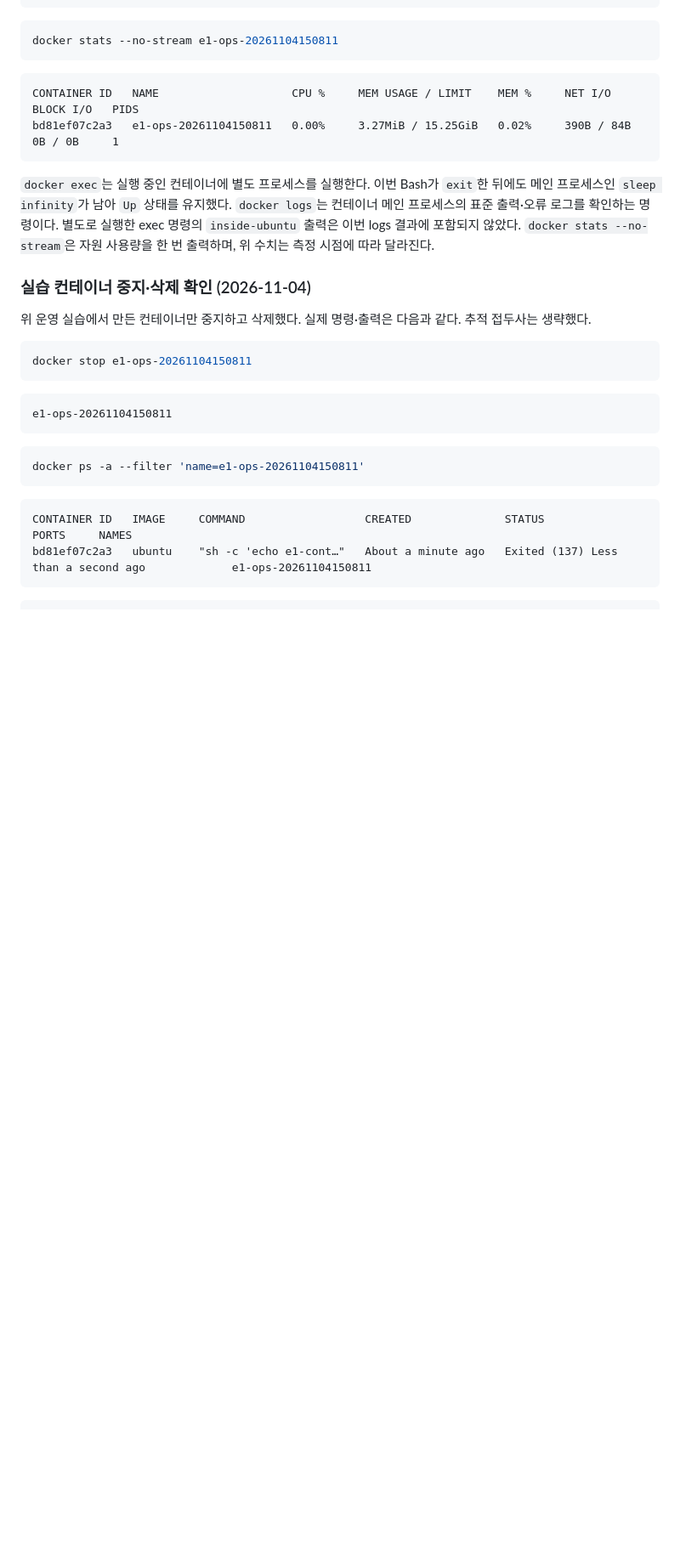
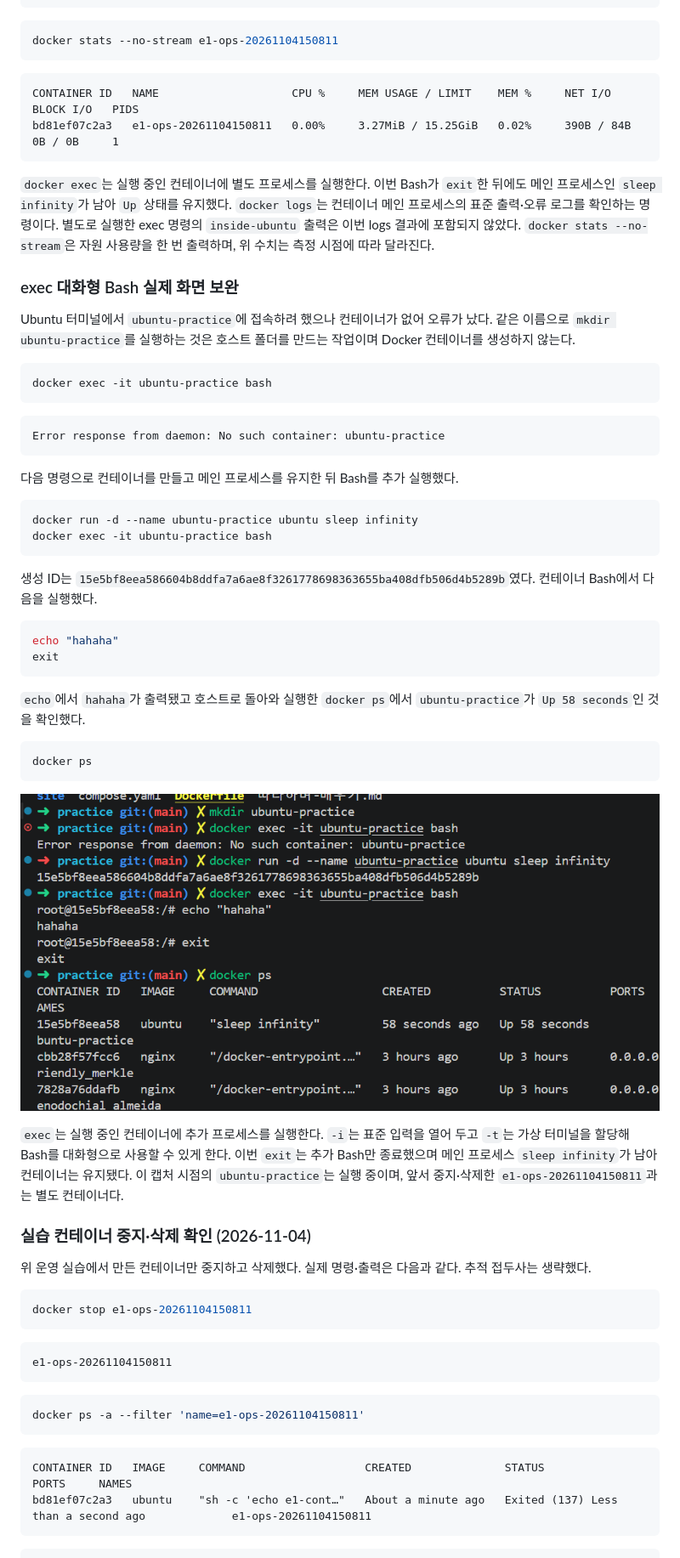
Before and after one commit to tikita12/E1-1, a Markdown page: README.md, the part around one of its changes. Shown at 85% size. GitHub-like rendering; pictures changed too: evidence/exec예제.png (added); blank space fills up the shorter version.

````diff
--- a/README.md
+++ b/README.md
@@ -519,6 +523,42 @@ bd81ef07c2a3   e1-ops-20261104150811   0.00%     3.27MiB / 15.25GiB   0.02%
 
 `docker exec`는 실행 중인 컨테이너에 별도 프로세스를 실행한다. 이번 Bash가 `exit`한 뒤에도 메인 프로세스인 `sleep infinity`가 남아 `Up` 상태를 유지했다. `docker logs`는 컨테이너 메인 프로세스의 표준 출력·오류 로그를 확인하는 명령이다. 별도로 실행한 exec 명령의 `inside-ubuntu` 출력은 이번 logs 결과에 포함되지 않았다. `docker stats --no-stream`은 자원 사용량을 한 번 출력하며, 위 수치는 측정 시점에 따라 달라진다.
 
+### exec 대화형 Bash 실제 화면 보완
+
+Ubuntu 터미널에서 `ubuntu-practice`에 접속하려 했으나 컨테이너가 없어 오류가 났다. 같은 이름으로 `mkdir ubuntu-practice`를 실행하는 것은 호스트 폴더를 만드는 작업이며 Docker 컨테이너를 생성하지 않는다.
+
+```bash
+docker exec -it ubuntu-practice bash
+```
+
+```text
+Error response from daemon: No such container: ubuntu-practice
+```
+
+다음 명령으로 컨테이너를 만들고 메인 프로세스를 유지한 뒤 Bash를 추가 실행했다.
+
+```bash
+docker run -d --name ubuntu-practice ubuntu sleep infinity
+docker exec -it ubuntu-practice bash
+```
+
+생성 ID는 `15e5bf8eea586604b8ddfa7a6ae8f3261778698363655ba408dfb506d4b5289b`였다. 컨테이너 Bash에서 다음을 실행했다.
+
+```bash
+echo "hahaha"
+exit
+```
+
+`echo`에서 `hahaha`가 출력됐고 호스트로 돌아와 실행한 `docker ps`에서 `ubuntu-practice`가 `Up 58 seconds`인 것을 확인했다.
+
+```bash
+docker ps
+```
+
+![실제 exec 실습: No such container 오류, docker run으로 생성, Bash에서 echo와 exit 후 컨테이너 Up 유지 확인](evidence/exec예제.png)
+
+`exec`는 실행 중인 컨테이너에 추가 프로세스를 실행한다. `-i`는 표준 입력을 열어 두고 `-t`는 가상 터미널을 할당해 Bash를 대화형으로 사용할 수 있게 한다. 이번 `exit`는 추가 Bash만 종료했으며 메인 프로세스 `sleep infinity`가 남아 컨테이너는 유지됐다. 이 캡처 시점의 `ubuntu-practice`는 실행 중이며, 앞서 중지·삭제한 `e1-ops-20261104150811`과는 별도 컨테이너다.
+
 ### 실습 컨테이너 중지·삭제 확인 (2026-11-04)
 
 위 운영 실습에서 만든 컨테이너만 중지하고 삭제했다. 실제 명령·출력은 다음과 같다. 추적 접두사는 생략했다.
````
Also changed, not shown: other parts of README.md (+34 -0 lines), evidence/docker-containers.png (added), evidence/docker-images.png (added), evidence/hello.png (added), 1 other file.
